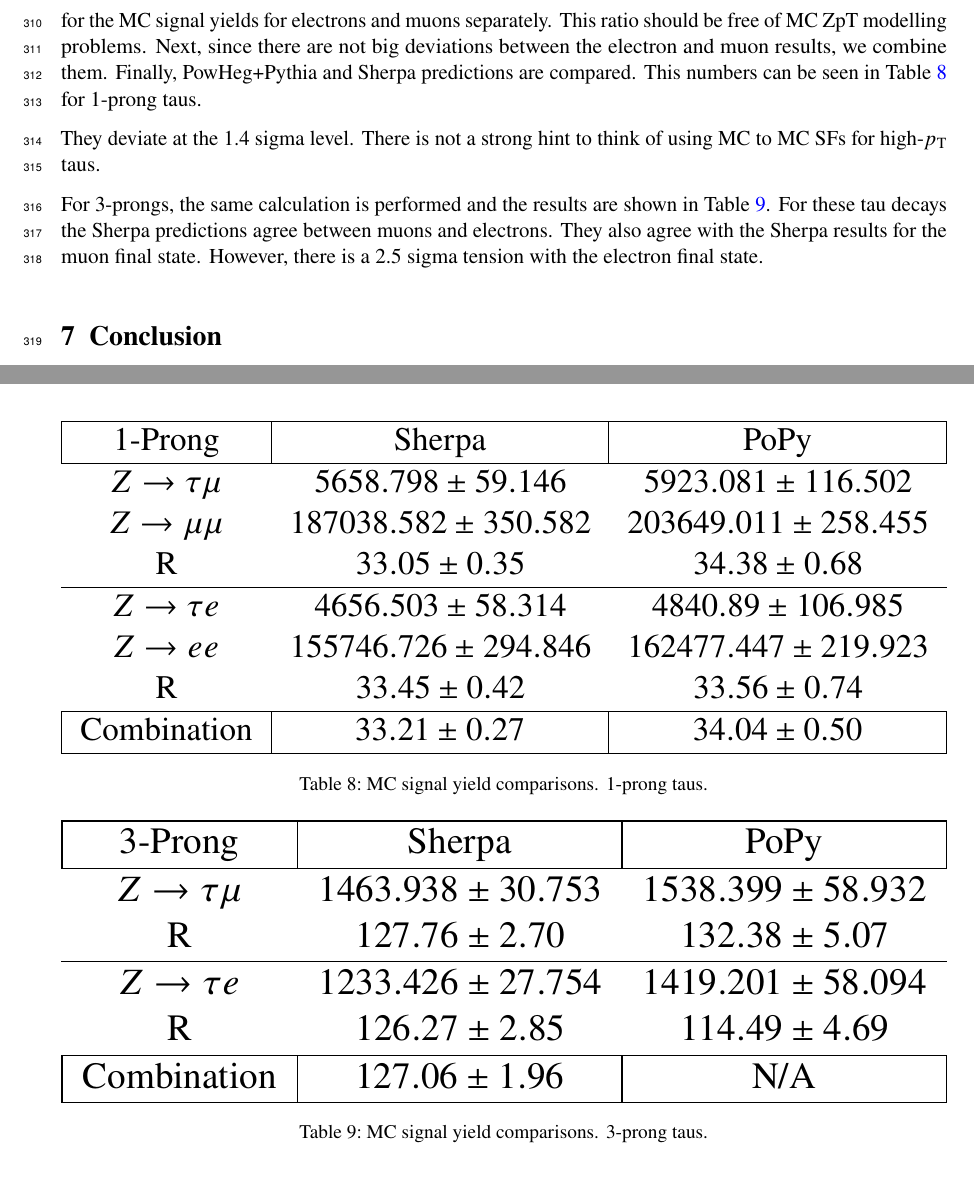
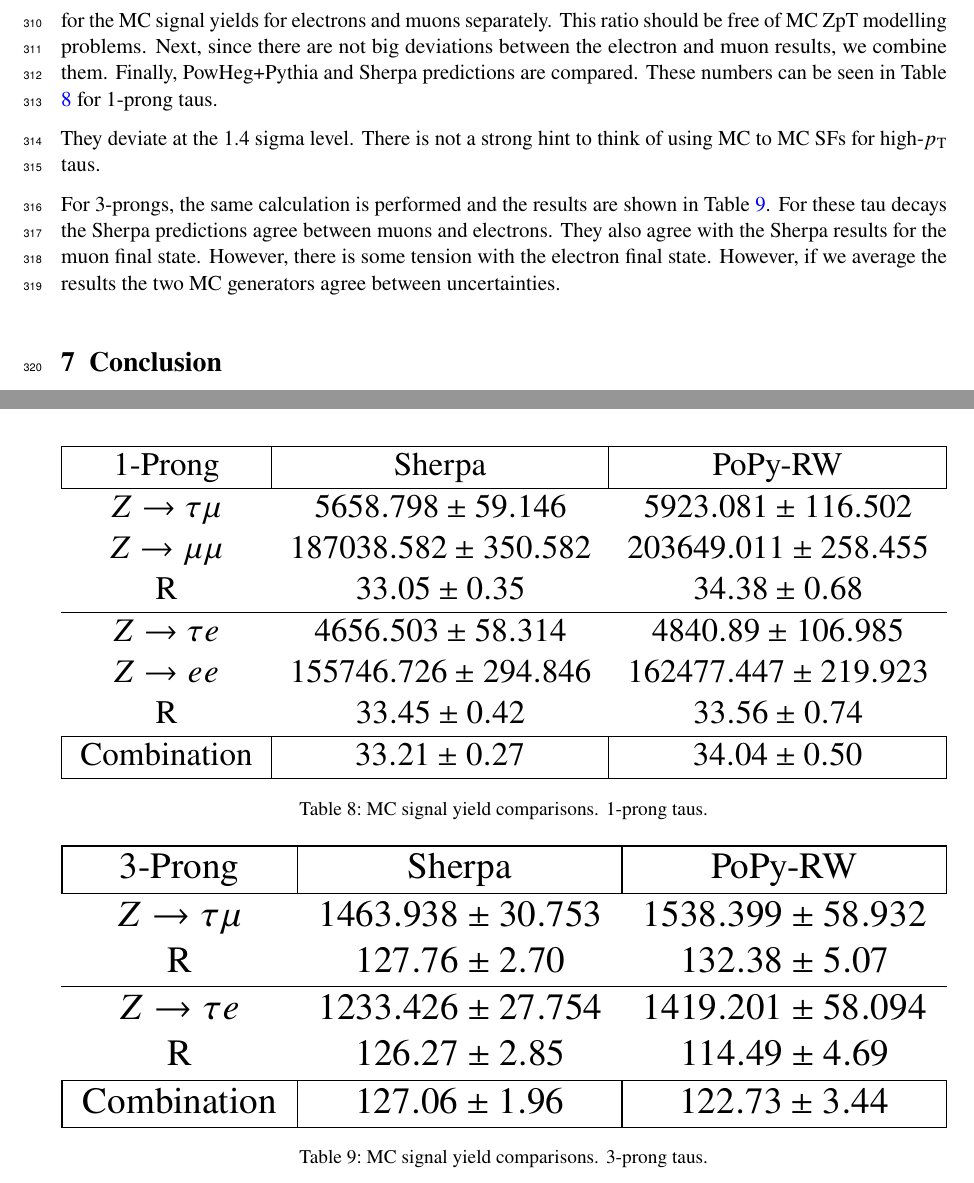
Before and after one commit to diegobaronm/QTNote, a LaTeX document (QTDiego.tex, which reads QTDiego-metadata.tex, Results.tex): two parts of pages 25 and 26 of 63, joined at a grey line, cut so that both start at the same text. Compiled offline with pdfLaTeX; a LaTeX package or settings file that is missing is left out.

Commit message:
Version sent to TauCP.

```diff
--- a/QTDiego-metadata.tex
+++ b/QTDiego-metadata.tex
@@ -11,7 +11,7 @@
 % If given, adds draft version on front page, a 'DRAFT' box on top of each other page,
 % and line numbers.
 % Comment or remove in final version.
-\AtlasVersion{0.4}
+\AtlasVersion{1.0}
 
 % Abstract - % directly after { is important for correct indentation
 \AtlasAbstract{%
--- a/Results.tex
+++ b/Results.tex
@@ -111,14 +111,14 @@ Finally, to asses the agreement between the two different MC generators we follo
 \begin{equation}
 R=\frac{\Zll}{Z\to\tau l},
 \end{equation}
-for the MC signal yields for electrons and muons separately. This ratio should be free of MC ZpT modelling problems. Next, since there are not big deviations between the electron and muon results, we combine them. Finally,  PowHeg+Pythia and Sherpa predictions are compared. This numbers can be seen in Table \ref{Tab10} for 1-prong taus.
+for the MC signal yields for electrons and muons separately. This ratio should be free of MC ZpT modelling problems. Next, since there are not big deviations between the electron and muon results, we combine them. Finally,  PowHeg+Pythia and Sherpa predictions are compared. These numbers can be seen in Table \ref{Tab10} for 1-prong taus.
 
 \begin{table}[]
 	\centering
 	\resizebox{\textwidth}{!}{%
 		\begin{tabular}{ccc}
 			\hline
-			\multicolumn{1}{|c|}{1-Prong}     & \multicolumn{1}{c|}{Sherpa}          & \multicolumn{1}{c|}{PoPy}            \\ \hline
+			\multicolumn{1}{|c|}{1-Prong}     & \multicolumn{1}{c|}{Sherpa}          & \multicolumn{1}{c|}{PoPy-RW}            \\ \hline
 			$Z\to\tau\mu$                     & $5658.798\pm59.146$                  & $5923.081\pm116.502$                 \\
 			$Z\to\mu\mu$                      & $187038.582\pm350.582$               & $203649.011\pm258.455$               \\
 			R                                 & $33.05\pm0.35$                       & $34.38\pm0.68$                       \\ \hline
@@ -140,15 +140,15 @@ For 3-prongs, the same calculation is performed and the results are shown in Tab
 	\resizebox{\textwidth}{!}{%
 		\begin{tabular}{ccc}
 			\hline
-			\multicolumn{1}{|c|}{3-Prong}     & \multicolumn{1}{c|}{Sherpa}          & \multicolumn{1}{c|}{PoPy} \\ \hline
+			\multicolumn{1}{|c|}{3-Prong}     & \multicolumn{1}{c|}{Sherpa}          & \multicolumn{1}{c|}{PoPy-RW} \\ \hline
 			$Z\to\tau\mu$                     & $1463.938\pm30.753$                  & $1538.399\pm58.932$       \\
 			R                                 & $127.76\pm2.70$                      & $132.38\pm5.07$           \\ \hline
 			$Z\to\tau e$                      & $1233.426\pm27.754$                  & $1419.201\pm58.094$       \\
 			R                                 & $126.27\pm2.85$                      & $114.49\pm4.69$           \\ \hline
-			\multicolumn{1}{|c|}{Combination} & \multicolumn{1}{c|}{$127.06\pm1.96$} & \multicolumn{1}{c|}{N/A}  \\ \hline
+			\multicolumn{1}{|c|}{Combination} & \multicolumn{1}{c|}{$127.06\pm1.96$} & \multicolumn{1}{c|}{$122.73\pm3.44$}  \\ \hline
 		\end{tabular}%
 	}
 	\caption{MC signal yield comparisons. 3-prong taus.}
 	\label{Tab11}
 \end{table}
-For these tau decays the Sherpa predictions agree between muons and electrons. They also agree with the Sherpa results for the muon final state. However, there is a 2.5 sigma tension with the electron final state.
+For these tau decays the Sherpa predictions agree between muons and electrons. They also agree with the Sherpa results for the muon final state. However, there is some tension with the electron final state. However, if we average the results the two MC generators agree between uncertainties.
```
